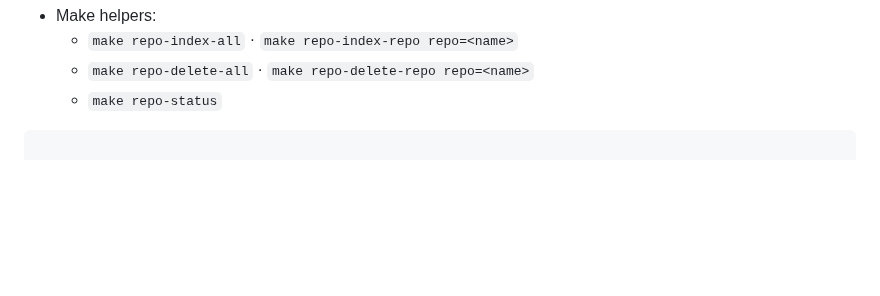
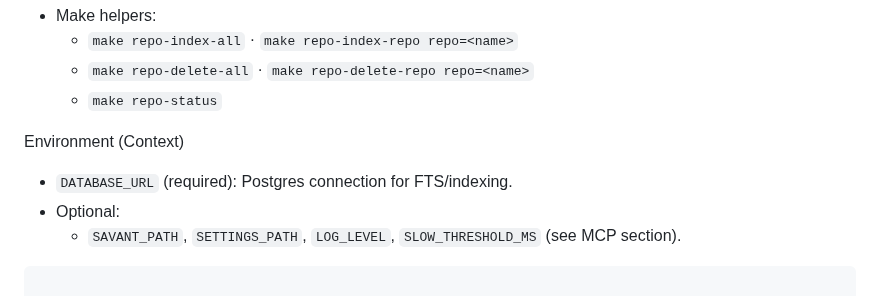
Before and after one commit to ashabbir/savant, a Markdown page: README.md, the part around one of its changes. Drawn GitHub-style; blank space fills up the shorter version.

````diff
--- a/README.md
+++ b/README.md
@@ -289,6 +305,11 @@ flowchart LR
   - `make repo-index-all` · `make repo-index-repo repo=<name>`
   - `make repo-delete-all` · `make repo-delete-repo repo=<name>`
   - `make repo-status`
+
+Environment (Context)
+- `DATABASE_URL` (required): Postgres connection for FTS/indexing.
+- Optional:
+  - `SAVANT_PATH`, `SETTINGS_PATH`, `LOG_LEVEL`, `SLOW_THRESHOLD_MS` (see MCP section).
 ```
 
 ### Jira
````
Also changed, not shown: other parts of README.md (+26 -0 lines).
